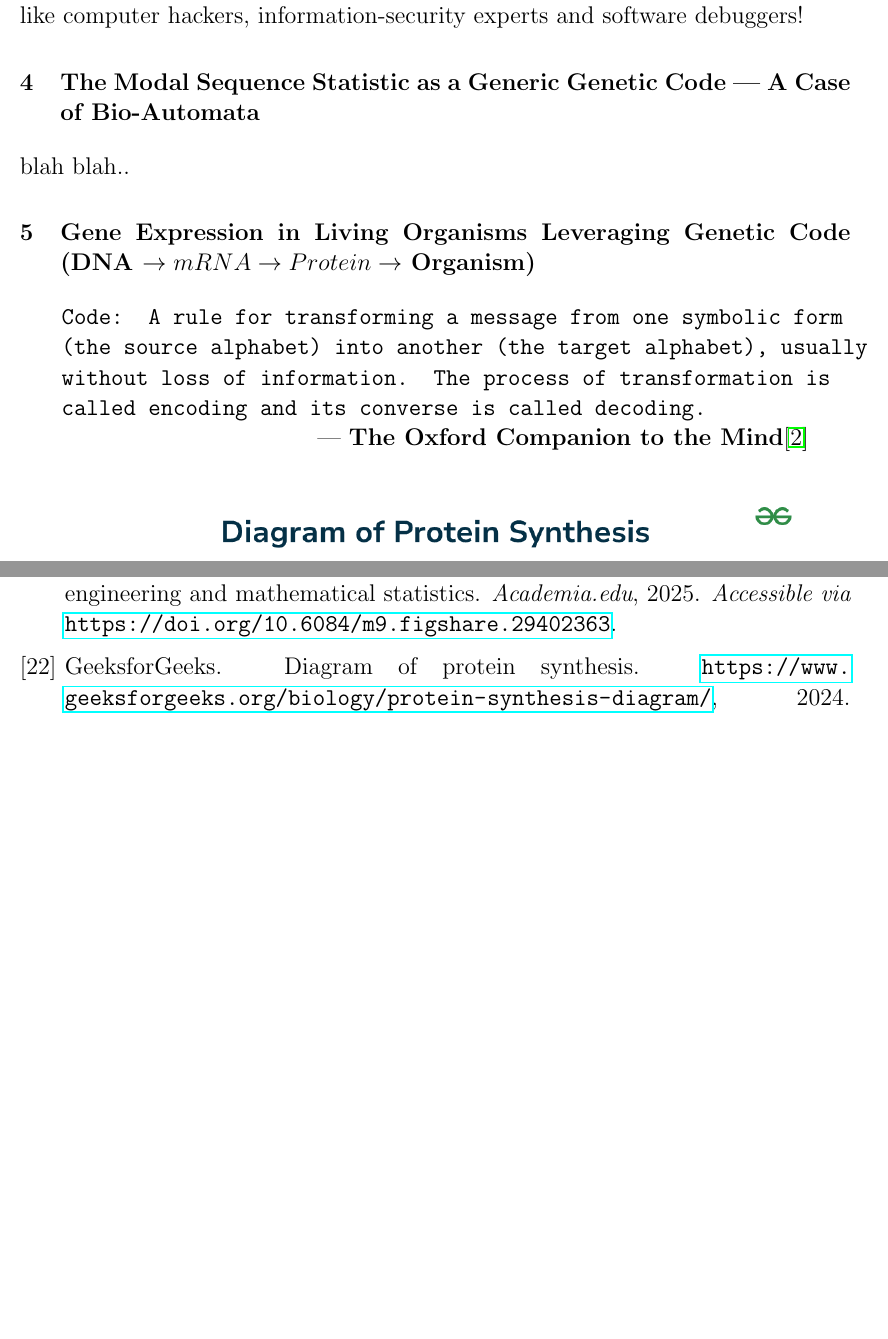
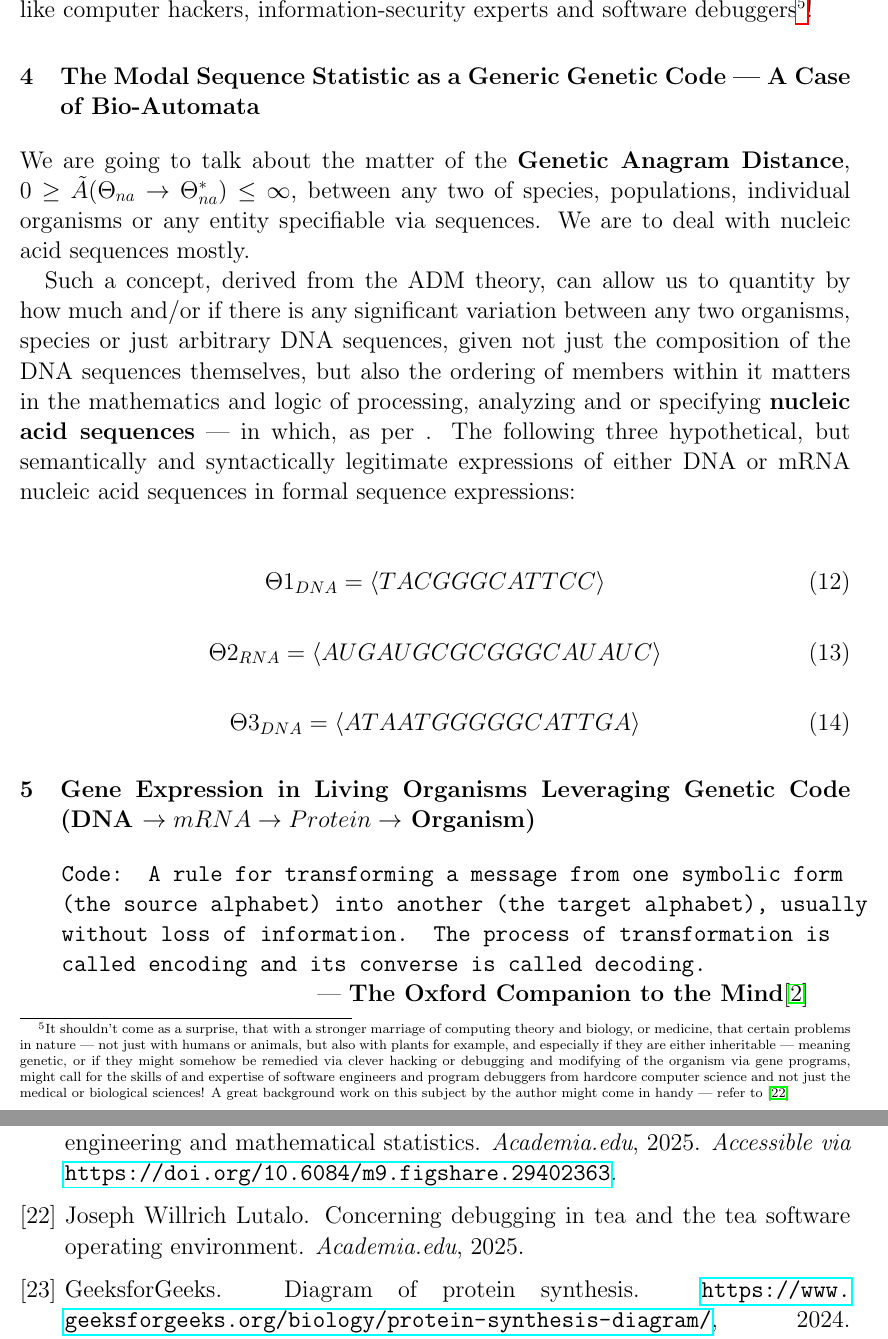
Before and after one commit to mcnemesis/transformatics_genetics_paper, a LaTeX paper (TransformaticsInGENETICS---2025---JWL.tex, which reads references.bib): two parts of pages 16 and 29 of 30 before the commit and two parts of pages 17 and 31 of 32 after it, joined at a grey line, cut so that both start at the same text, the shorter picture padded with empty space. Compiled offline with pdfLaTeX.

Commit message:
draft as of 2 AUG 2025

```diff
--- a/TransformaticsInGENETICS---2025---JWL.tex
+++ b/TransformaticsInGENETICS---2025---JWL.tex
@@ -469,13 +497,31 @@ Among important consequences of \textbf{Definition \ref{DEFSTOPCOD}}, is that, i
 
 It is not immediately clear what the plausibility of such an \textit{evil gene-program} existing out there in nature might be, but given normal genes sometimes mutate\cite{gregory1987oxford}, it can't be ruled out that such awkward programs might exist. Though we won't dive into that here, who knows... from a computer security perspective, such a program might cause system errors or faults such as a System-Out-Of-Resources problem given the ribosome might attempt to produce an infinite length amino-acid, or perhaps that the cell's protein manufacturing closure might run out of space, or that the processor might end up hanging since the factory never is able to reach any of WAIT, DETACH or RESET states --- see \textbf{The Ribosome State Machine} in \textbf{Figure \ref{FIG4}} but also refer to the Protein Synthesis Process in \textbf{Figure \ref{FIG3}} to clearly, logically appreciate these kinds of problems and/or corner-case scenarios.
 
-That said, in case a normally correct gene-program such as what we saw in $\psi_{insulin}$ (see \textbf{Equation \ref{EQINSULIN}}) is altered with --- perhaps by a natural mutation, or perhaps a virus, or even in a totally malicious feat of gene-manipulation medicine, and such a transformation results in a nucleic-acid sequence satisfying any of the above queer cases, who knows, but it might as well be the root case of some difficult flaw in the organism --- an incurable and fatal disease (if the faulty gene-program is crucial for normal life support and that it has no alternatives or simple way to be solved), and these might the kinds of hard problems that might require not just medical doctors, biologists or perhaps genetists to tackle, but also people like computer hackers, information-security experts and software debuggers!
+That said, in case a normally correct gene-program such as what we saw in $\psi_{insulin}$ (see \textbf{Equation \ref{EQINSULIN}}) is altered with --- perhaps by a natural mutation, or perhaps a virus, or even in a totally malicious feat of gene-manipulation medicine, and such a transformation results in a nucleic-acid sequence satisfying any of the above queer cases, who knows, but it might as well be the root case of some difficult flaw in the organism --- an incurable and fatal disease (if the faulty gene-program is crucial for normal life support and that it has no alternatives or simple way to be solved), and these might the kinds of hard problems that might require not just medical doctors, biologists or perhaps genetists to tackle, but also people like computer hackers, information-security experts and software debuggers\footnote{It shouldn't come as a surprise, that with a stronger marriage of computing theory and biology, or medicine, that certain problems in nature --- not just with humans or animals, but also with plants for example, and especially if they are either inheritable --- meaning genetic, or if they might somehow be remedied via clever hacking or debugging and modifying of the organism via gene programs, might call for the skills of and expertise of software engineers and program debuggers from hardcore computer science and not just the medical or biological sciences! A great background work on this subject by the author might come in handy --- refer to \cite{Lutalo2025debug}}!
 
 
 \section{The Modal Sequence Statistic as a Generic Genetic Code --- A Case of Bio-Automata}
 \label{SEC4}
 
-blah blah..
+We are going to talk about the matter of the \textbf{Genetic Anagram Distance}, $0 \geq \tilde{A}(\Theta_{na} \rightarrow \Theta_{na}^*) \leq \infty$, between any two of species, populations, individual organisms or any entity specifiable via sequences. We are to deal with nucleic acid sequences mostly.
+
+Such a concept, derived from the ADM theory, can allow us to quantity by how much and/or if there is any significant variation between any two organisms, species or just arbitrary DNA sequences, given not just the composition of the DNA sequences themselves, but also the ordering of members within it matters in the mathematics and logic of processing, analyzing and or specifying \textbf{nucleic acid sequences} --- in which, as per . The following three hypothetical, but semantically and syntactically legitimate expressions of either DNA or mRNA nucleic acid sequences in formal sequence expressions:\\
+
+\begin{equation}
+{\Theta1}_{DNA} = \langle TAC GGG CAT TCC \rangle\\
+\end{equation}
+
+\begin{equation}
+{\Theta2}_{RNA} = \langle AUG AUG CGC GGG CAU AUC \rangle\\
+\end{equation}
+
+
+\begin{equation}
+{\Theta3}_{DNA} = \langle ATA ATGG GGG CAT TGA \rangle\\
+\end{equation}
+
+
+
 
 
 \section{Gene Expression in Living Organisms Leveraging Genetic Code (DNA $\rightarrow mRNA \rightarrow Protein \rightarrow$ Organism)}
--- a/references.bib
+++ b/references.bib
@@ -1,4 +1,14 @@
 %%
+
+@article{Lutalo2025debug,
+  author = {Joseph Willrich Lutalo},
+  title = {Concerning Debugging in TEA and the TEA Software Operating Environment},
+  journal = {Academia.edu},
+  year = {2025},
+  url = {https://www.academia.edu/127733090/Concerning_Debugging_in_TEA_and_the_TEA_Software_Operating_Environment},
+  howpublished = {\url{{https://www.academia.edu/127733090/Concerning_Debugging_in_TEA_and_the_TEA_Software_Operating_Environment}}}
+}
+
 
 @book{gregory1987oxford,
   editor = {Gregory, Richard L. and Zangwill, Oliver L.},
```
Also changed, not shown: TransformaticsInGENETICS---2025---JWL.tex (28 more changed lines), 3 other files.
